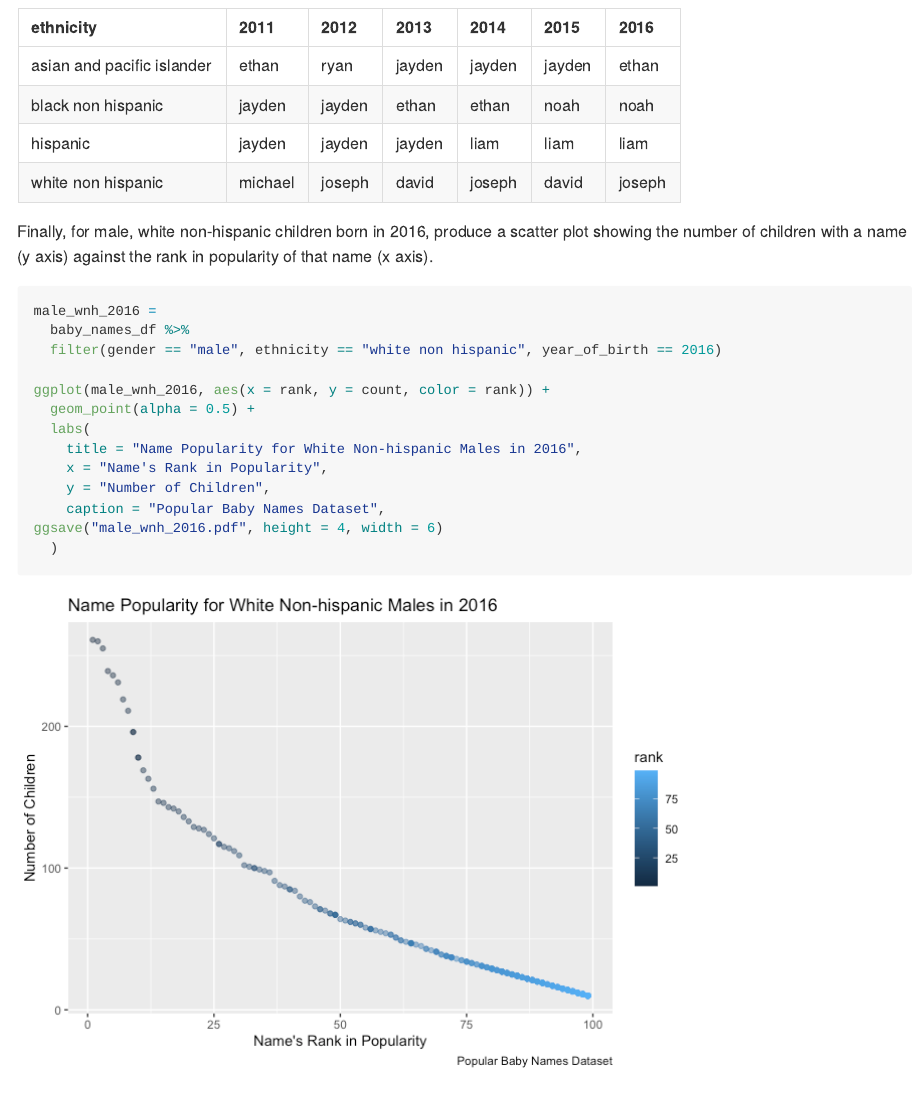
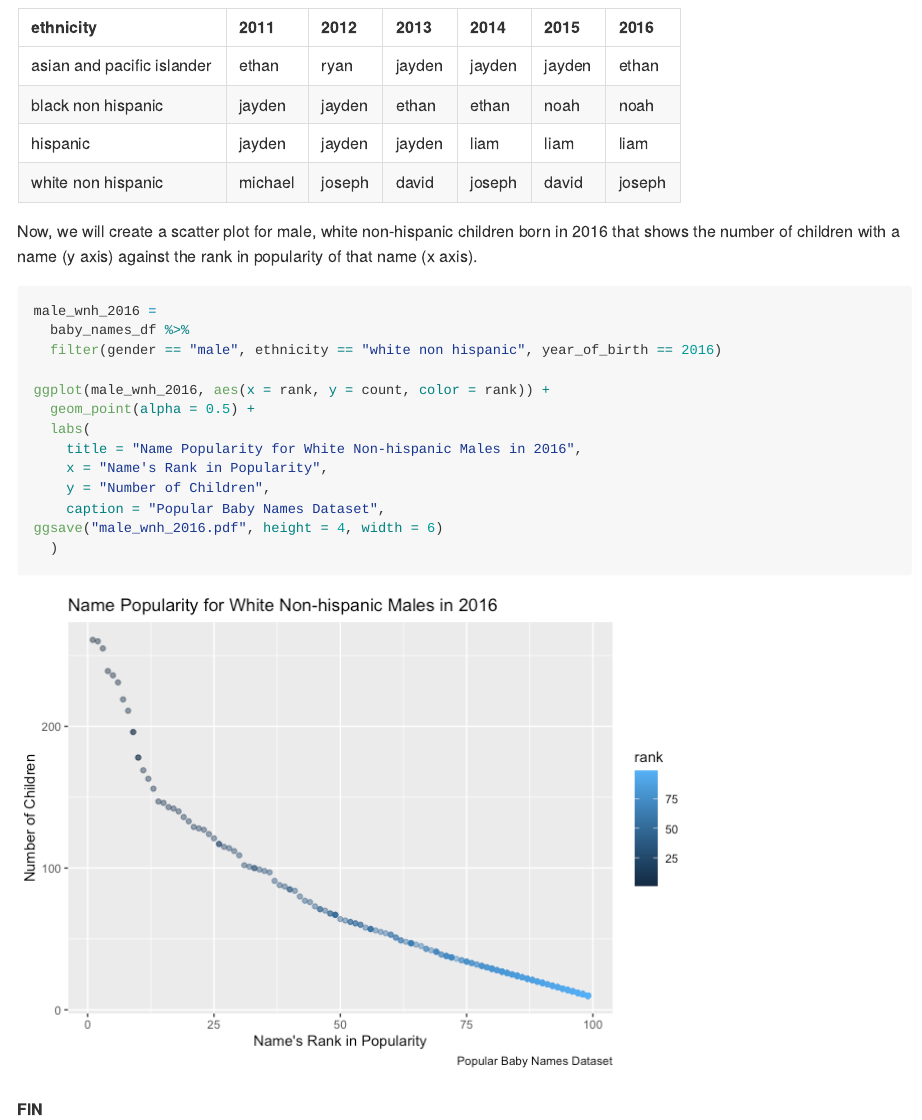
Before and after one commit to taraahi/p8105_hw2_ta2645, an R Markdown document (p8105_hw2_ta2645.Rmd): the page in a window 1100 px wide, from 6100 px down. The pictures show the output file p8105_hw2_ta2645.md that the author committed with the source, drawn offline in the style of GitHub.

Commit message:
(hopefully) final commit

````diff
--- a/p8105_hw2_ta2645.Rmd
+++ b/p8105_hw2_ta2645.Rmd
@@ -213,7 +213,7 @@ male_ranking =
 kable(male_ranking)
 ```
 
-Finally, for male, white non-hispanic children born in 2016, produce a scatter plot showing the number of children with a name (y axis) against the rank in popularity of that name (x axis).
+Now, we will create a scatter plot for male, white non-hispanic children born in 2016 that shows the number of children with a name (y axis) against the rank in popularity of that name (x axis).
 
 ```{r scatterplot}
 male_wnh_2016 =
@@ -231,3 +231,6 @@ ggsave("male_wnh_2016.pdf", height = 4, width = 6)
   )
 
 ```
+
+
+**FIN**
````
Also changed, not shown: male_wnh_2016.pdf, p8105_hw2_ta2645.md.
